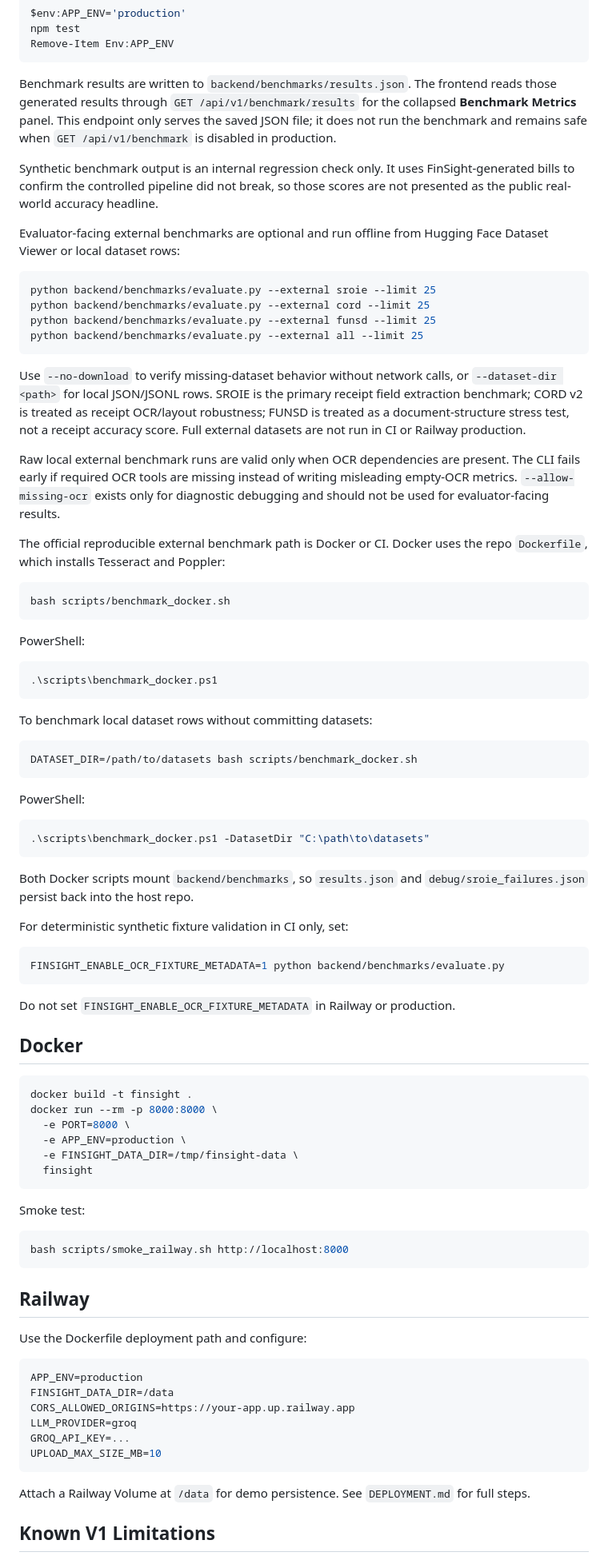
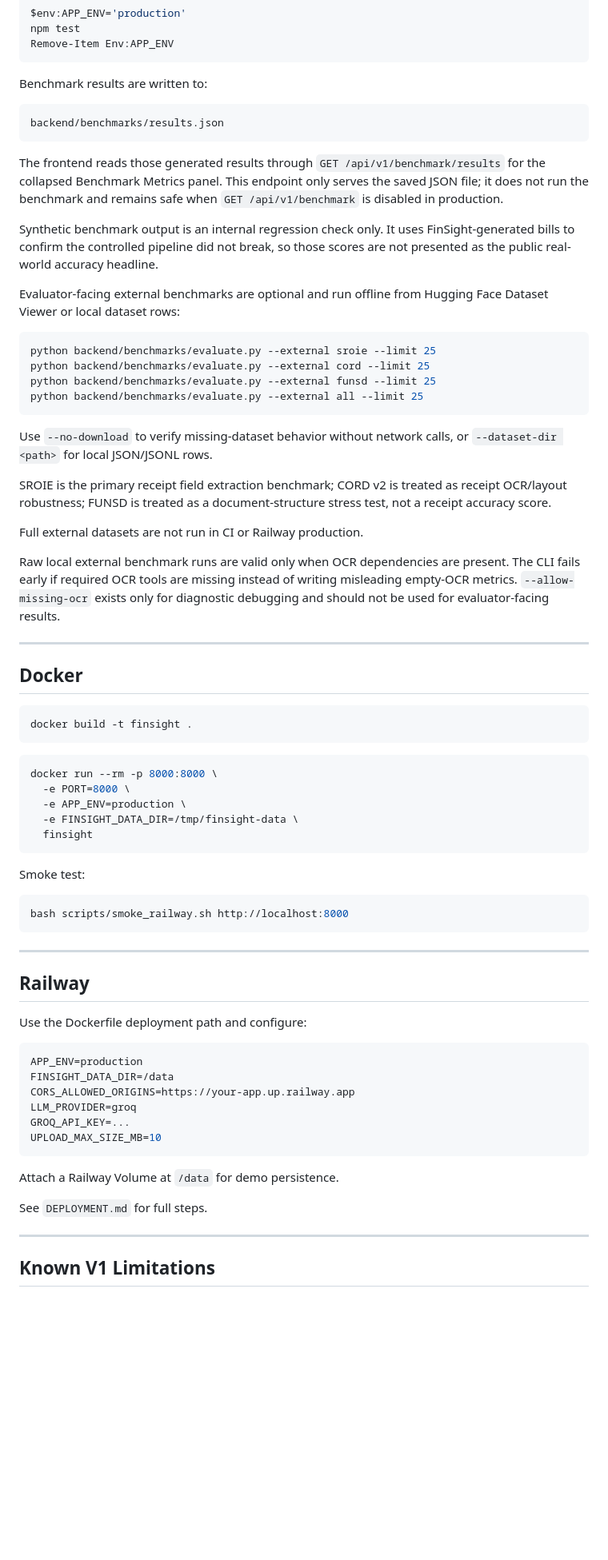
Before and after one commit to SleepyCinnabon17/FinSight--Financial-Intelligence-System, a Markdown page: README.md, the part around one of its changes. Shown at 80% size. GitHub-like rendering; blank space fills up the shorter version.

````diff
--- a/README.md
+++ b/README.md
@@ -86,8 +160,13 @@ npm test
 Remove-Item Env:APP_ENV
 ```
 
-Benchmark results are written to `backend/benchmarks/results.json`.
-The frontend reads those generated results through `GET /api/v1/benchmark/results` for the collapsed **Benchmark Metrics** panel. This endpoint only serves the saved JSON file; it does not run the benchmark and remains safe when `GET /api/v1/benchmark` is disabled in production.
+Benchmark results are written to:
+
+```txt
+backend/benchmarks/results.json
+```
+
+The frontend reads those generated results through `GET /api/v1/benchmark/results` for the collapsed Benchmark Metrics panel. This endpoint only serves the saved JSON file; it does not run the benchmark and remains safe when `GET /api/v1/benchmark` is disabled in production.
 
 Synthetic benchmark output is an internal regression check only. It uses FinSight-generated bills to confirm the controlled pipeline did not break, so those scores are not presented as the public real-world accuracy headline.
 
@@ -100,48 +179,23 @@ python backend/benchmarks/evaluate.py --external funsd --limit 25
 python backend/benchmarks/evaluate.py --external all --limit 25
 ```
 
-Use `--no-download` to verify missing-dataset behavior without network calls, or `--dataset-dir <path>` for local JSON/JSONL rows. SROIE is the primary receipt field extraction benchmark; CORD v2 is treated as receipt OCR/layout robustness; FUNSD is treated as a document-structure stress test, not a receipt accuracy score. Full external datasets are not run in CI or Railway production.
+Use `--no-download` to verify missing-dataset behavior without network calls, or `--dataset-dir <path>` for local JSON/JSONL rows.
+
+SROIE is the primary receipt field extraction benchmark; CORD v2 is treated as receipt OCR/layout robustness; FUNSD is treated as a document-structure stress test, not a receipt accuracy score.
+
+Full external datasets are not run in CI or Railway production.
 
 Raw local external benchmark runs are valid only when OCR dependencies are present. The CLI fails early if required OCR tools are missing instead of writing misleading empty-OCR metrics. `--allow-missing-ocr` exists only for diagnostic debugging and should not be used for evaluator-facing results.
 
-The official reproducible external benchmark path is Docker or CI. Docker uses the repo `Dockerfile`, which installs Tesseract and Poppler:
-
-```bash
-bash scripts/benchmark_docker.sh
-```
-
-PowerShell:
-
-```powershell
-.\scripts\benchmark_docker.ps1
-```
-
-To benchmark local dataset rows without committing datasets:
-
-```bash
-DATASET_DIR=/path/to/datasets bash scripts/benchmark_docker.sh
-```
-
-PowerShell:
-
-```powershell
-.\scripts\benchmark_docker.ps1 -DatasetDir "C:\path\to\datasets"
-```
-
-Both Docker scripts mount `backend/benchmarks`, so `results.json` and `debug/sroie_failures.json` persist back into the host repo.
-
-For deterministic synthetic fixture validation in CI only, set:
-
-```bash
-FINSIGHT_ENABLE_OCR_FIXTURE_METADATA=1 python backend/benchmarks/evaluate.py
-```
-
-Do not set `FINSIGHT_ENABLE_OCR_FIXTURE_METADATA` in Railway or production.
+---
 
 ## Docker
 
 ```bash
 docker build -t finsight .
+```
+
+```bash
 docker run --rm -p 8000:8000 \
   -e PORT=8000 \
   -e APP_ENV=production \
@@ -155,11 +209,13 @@ Smoke test:
 bash scripts/smoke_railway.sh http://localhost:8000
 ```
 
+---
+
 ## Railway
 
 Use the Dockerfile deployment path and configure:
 
-```bash
+```env
 APP_ENV=production
 FINSIGHT_DATA_DIR=/data
 CORS_ALLOWED_ORIGINS=https://your-app.up.railway.app
@@ -168,7 +224,11 @@ GROQ_API_KEY=...
 UPLOAD_MAX_SIZE_MB=10
 ```
 
-Attach a Railway Volume at `/data` for demo persistence. See `DEPLOYMENT.md` for full steps.
+Attach a Railway Volume at `/data` for demo persistence.
+
+See `DEPLOYMENT.md` for full steps.
+
+---
 
 ## Known V1 Limitations
 
````
Also changed, not shown: other parts of README.md (+118 -22 lines).
